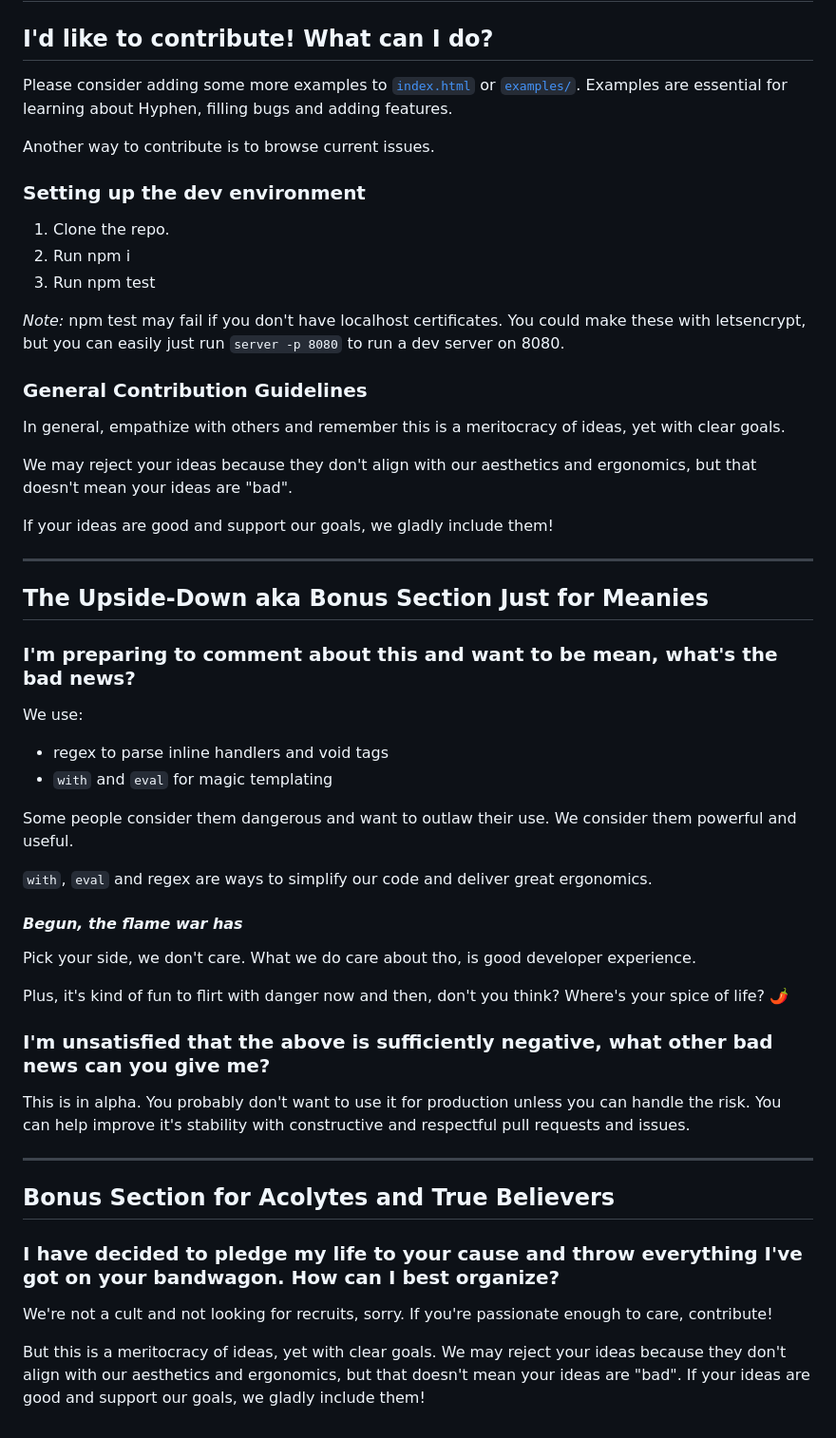
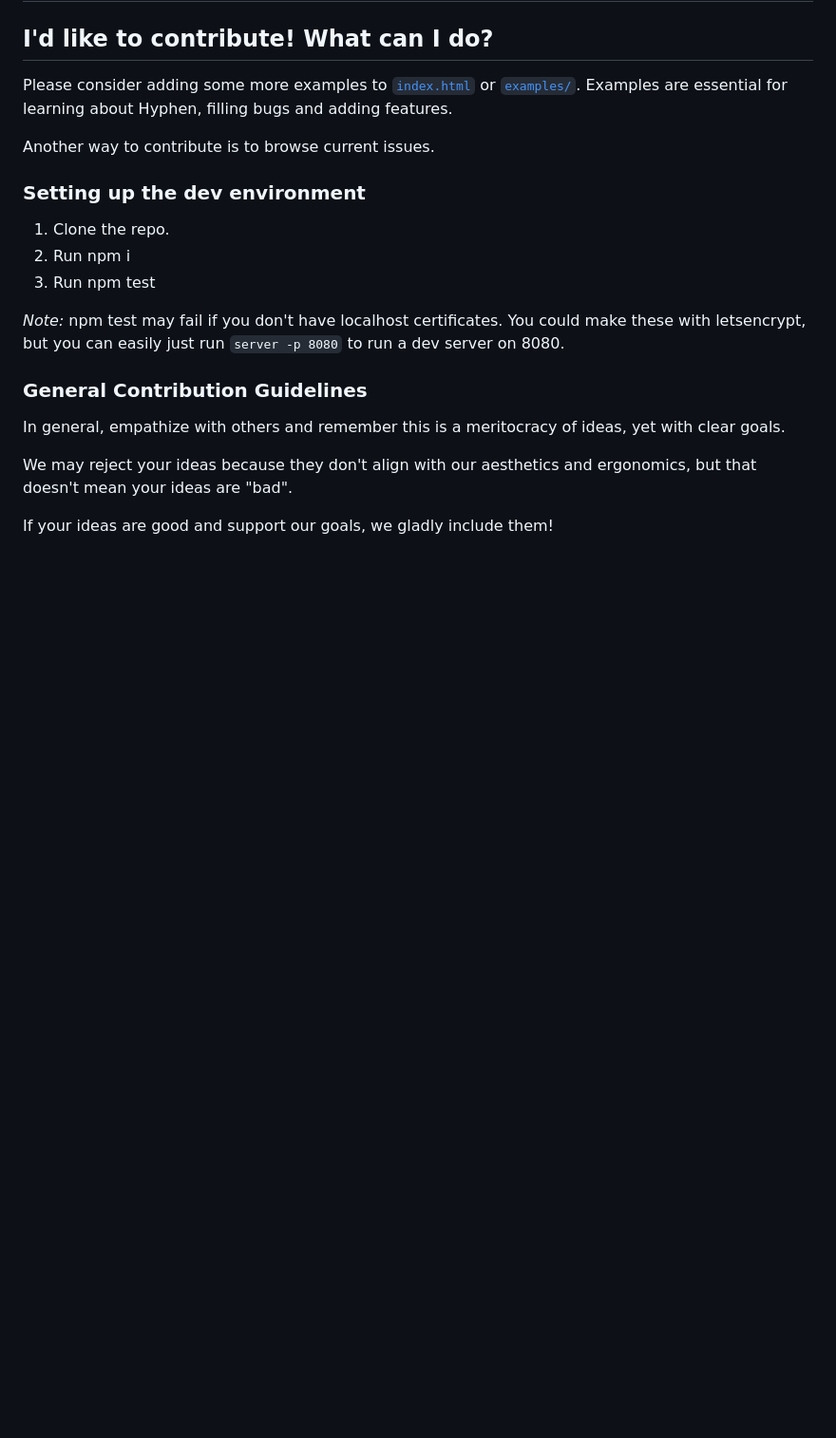
Before and after one commit to o0101/-, a Markdown page: README.md, the part around the change. Shown at 95% size. Drawn GitHub-style; blank space fills up the shorter version.

Commit message:
Update README.md
Signed-off-by: Cris <22254235+00000o1@users.noreply.github.com>

```diff
--- a/README.md
+++ b/README.md
@@ -404,38 +404,3 @@ In general, empathize with others and remember this is a meritocracy of ideas, y
 We may reject your ideas because they don't align with our aesthetics and ergonomics, but that doesn't mean your ideas are "bad".
 
 If your ideas are good and support our goals, we gladly include them!
-
-----
-
-## The Upside-Down aka Bonus Section Just for Meanies
-
-### I'm preparing to comment about this and want to be mean, what's the bad news?
-
-We use:
-
-- regex to parse inline handlers and void tags
-- `with` and `eval` for magic templating
-
-Some people consider them dangerous and want to outlaw their use. We consider them powerful and useful.
-
-`with`, `eval` and regex are ways to simplify our code and deliver great ergonomics.
-
-#### *Begun, the flame war has*
-
-Pick your side, we don't care. What we do care about tho, is good developer experience.
-
-Plus, it's kind of fun to flirt with danger now and then, don't you think? Where's your spice of life? 🌶️
-
-###  I'm unsatisfied that the above is sufficiently negative, what other bad news can you give me?
-
-This is in alpha. You probably don't want to use it for production unless you can handle the risk. You can help improve it's stability with constructive and respectful pull requests and issues.
-
-----
-
-## Bonus Section for Acolytes and True Believers
-
-### I have decided to pledge my life to your cause and throw everything I've got on your bandwagon. How can I best organize?
-
-We're not a cult and not looking for recruits, sorry. If you're passionate enough to care, contribute!
-
-But this is a meritocracy of ideas, yet with clear goals. We may reject your ideas because they don't align with our aesthetics and ergonomics, but that doesn't mean your ideas are "bad". If your ideas are good and support our goals, we gladly include them!
```
